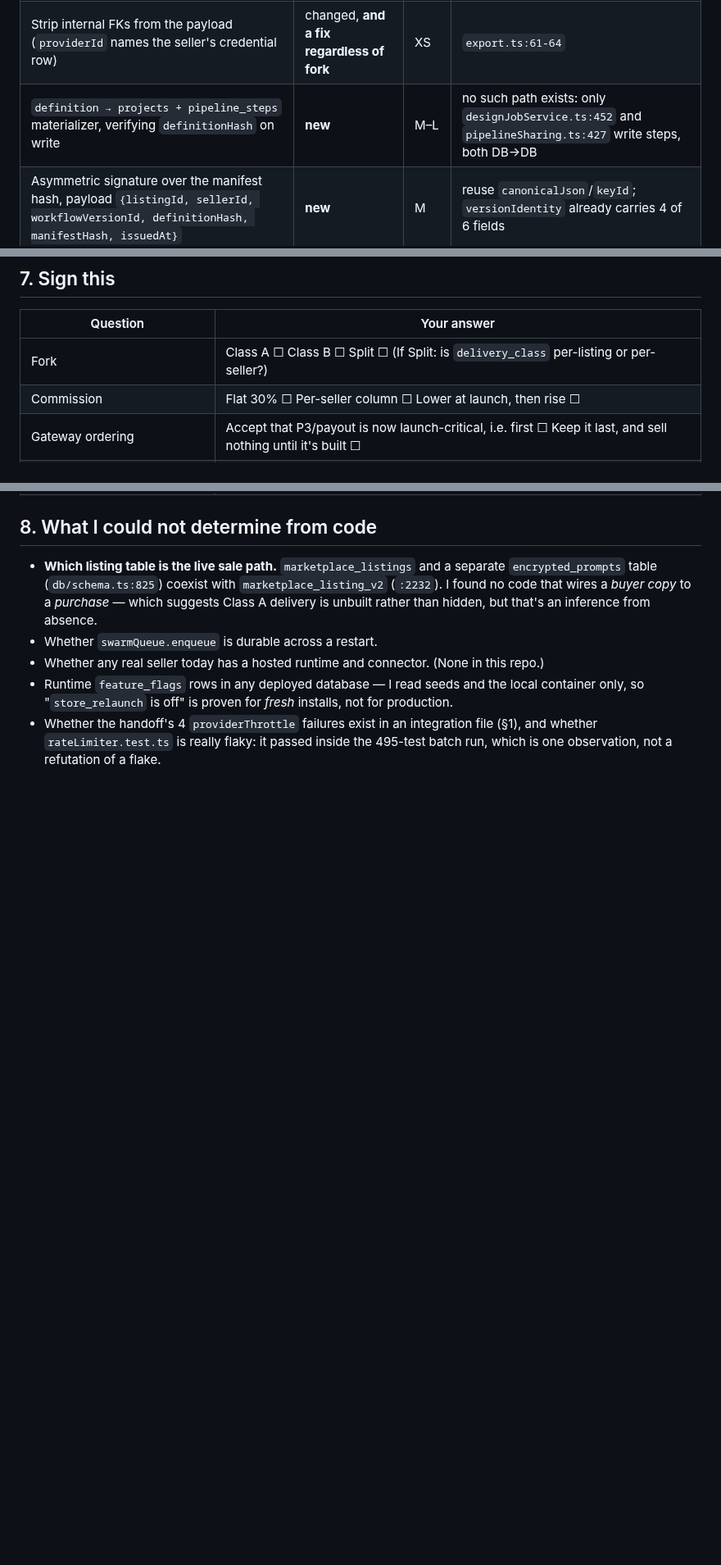
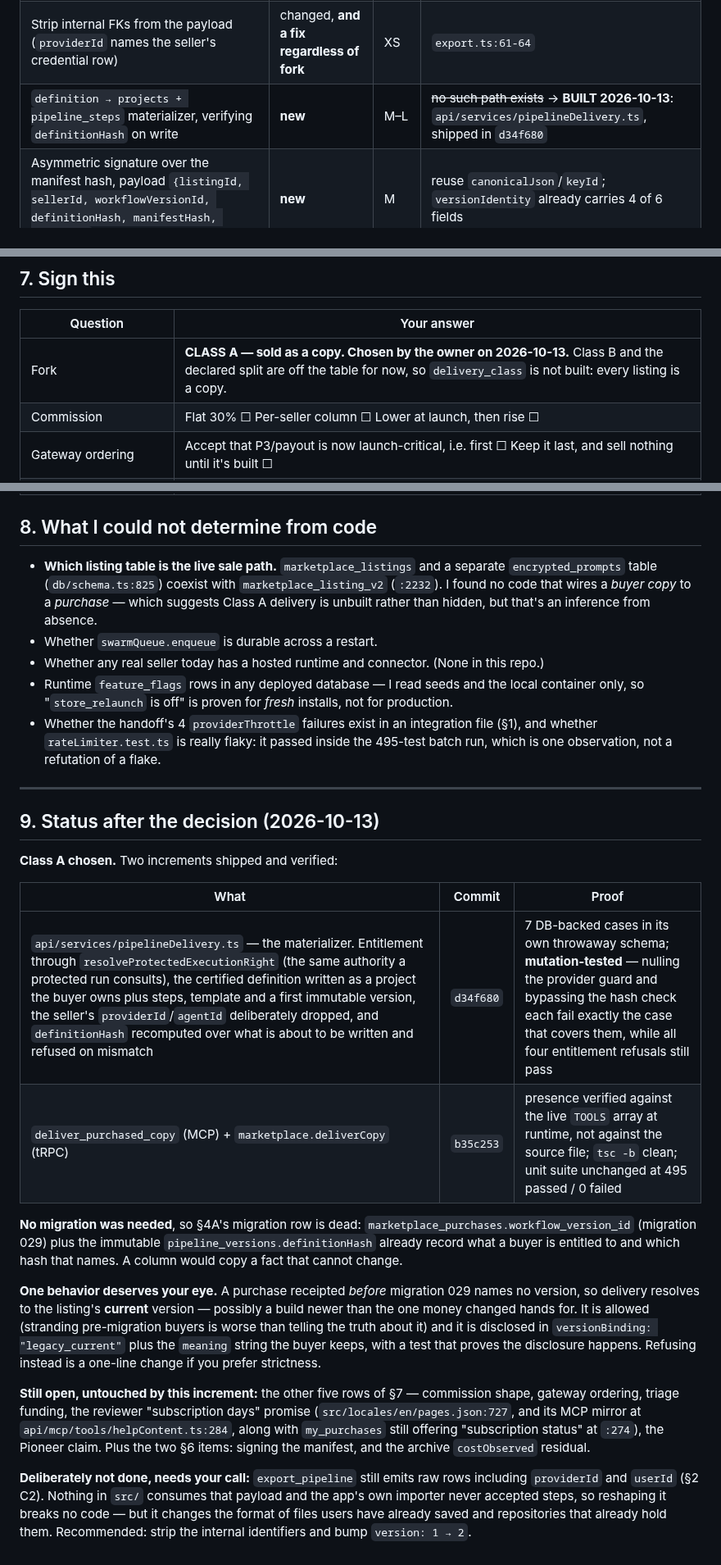
Before and after one commit to DeeWaanAI/pipeline, a Markdown page: V3-ARCHITECTURE-DECISION.md, 3 parts joined by grey strips. Shown at 82% size. Drawn GitHub-style; blank space fills up the shorter version.

Commit message:
docs(v3): record the Class A answer and what it took to deliver a copy
The fork is answered: a listing is sold as a copy, so delivery_class is not built
and every listing means the same thing. Records the two increments, why no
migration was needed once the purchase already receipts a version, and the one
behaviour a pre-029 buyer will notice — they get the current version, and the
copy says so out loud.

```diff
--- a/V3-ARCHITECTURE-DECISION.md
+++ b/V3-ARCHITECTURE-DECISION.md
@@ -103,7 +103,7 @@ The buyer receives the graph and runs it with their own keys. Delivery is the pr
 |---|---|---|---|
 | Version-bound export: emit `definition` + `definitionHash` + `workflowVersionId` + `listingId` instead of raw rows | changed | S–M | `export.ts:50-67` |
 | Strip internal FKs from the payload (`providerId` names the seller's credential row) | changed, **and a fix regardless of fork** | XS | `export.ts:61-64` |
-| `definition → projects + pipeline_steps` materializer, verifying `definitionHash` on write | **new** | M–L | no such path exists: only `designJobService.ts:452` and `pipelineSharing.ts:427` write steps, both DB→DB |
+| `definition → projects + pipeline_steps` materializer, verifying `definitionHash` on write | **new** | M–L | ~~no such path exists~~ → **BUILT 2026-10-13**: `api/services/pipelineDelivery.ts`, shipped in `d34f680` |
 | Asymmetric signature over the manifest hash, payload `{listingId, sellerId, workflowVersionId, definitionHash, manifestHash, issuedAt}` | **new** | M | reuse `canonicalJson`/`keyId`; `versionIdentity` already carries 4 of 6 fields |
 | Key management: algorithm, platform-vs-per-seller keys, public-key distribution, rotation, revocation | **policy decision** | M | nothing exists to inherit |
 | `verify_evidence` tool/route so a buyer can check without our server | **new** | S–M | zero verification code today |
@@ -240,7 +240,7 @@ Each is one small verified increment and none requires §7 answered.
 
 | Question | Your answer |
 |---|---|
-| Fork | Class A ☐  Class B ☐  Split ☐  (If Split: is `delivery_class` per-listing or per-seller?) |
+| Fork | **CLASS A — sold as a copy. Chosen by the owner on 2026-10-13.** Class B and the declared split are off the table for now, so `delivery_class` is not built: every listing is a copy. |
 | Commission | Flat 30% ☐  Per-seller column ☐  Lower at launch, then rise ☐ |
 | Gateway ordering | Accept that P3/payout is now launch-critical, i.e. first ☐  Keep it last, and sell nothing until it's built ☐ |
 | Triage cost | Platform keeps paying it ☐  Seller-funded ☐  Disabled until paid ☐ |
@@ -261,3 +261,35 @@ Each is one small verified increment and none requires §7 answered.
 - Whether the handoff's 4 `providerThrottle` failures exist in an integration file (§1), and whether
   `rateLimiter.test.ts` is really flaky: it passed inside the 495-test batch run, which is one observation,
   not a refutation of a flake.
+
+---
+
+## 9. Status after the decision (2026-10-13)
+
+**Class A chosen.** Two increments shipped and verified:
+
+| What | Commit | Proof |
+|---|---|---|
+| `api/services/pipelineDelivery.ts` — the materializer. Entitlement through `resolveProtectedExecutionRight` (the same authority a protected run consults), the certified definition written as a project the buyer owns plus steps, template and a first immutable version, the seller's `providerId`/`agentId` deliberately dropped, and `definitionHash` recomputed over what is about to be written and refused on mismatch | `d34f680` | 7 DB-backed cases in its own throwaway schema; **mutation-tested** — nulling the provider guard and bypassing the hash check each fail exactly the case that covers them, while all four entitlement refusals still pass |
+| `deliver_purchased_copy` (MCP) + `marketplace.deliverCopy` (tRPC) | `b35c253` | presence verified against the live `TOOLS` array at runtime, not against the source file; `tsc -b` clean; unit suite unchanged at 495 passed / 0 failed |
+
+**No migration was needed**, so §4A's migration row is dead: `marketplace_purchases.workflow_version_id`
+(migration 029) plus the immutable `pipeline_versions.definitionHash` already record what a buyer is entitled
+to and which hash that names. A column would copy a fact that cannot change.
+
+**One behavior deserves your eye.** A purchase receipted *before* migration 029 names no version, so delivery
+resolves to the listing's **current** version — possibly a build newer than the one money changed hands for.
+It is allowed (stranding pre-migration buyers is worse than telling the truth about it) and it is disclosed in
+`versionBinding: "legacy_current"` plus the `meaning` string the buyer keeps, with a test that proves the
+disclosure happens. Refusing instead is a one-line change if you prefer strictness.
+
+**Still open, untouched by this increment:** the other five rows of §7 — commission shape, gateway ordering,
+triage funding, the reviewer "subscription days" promise (`src/locales/en/pages.json:727`, and its MCP mirror
+at `api/mcp/tools/helpContent.ts:284`, along with `my_purchases` still offering "subscription status" at
+`:274`), the Pioneer claim. Plus the two §6 items: signing the manifest, and
+the archive `costObserved` residual.
+
+**Deliberately not done, needs your call:** `export_pipeline` still emits raw rows including `providerId` and
+`userId` (§2 C2). Nothing in `src/` consumes that payload and the app's own importer never accepted steps, so
+reshaping it breaks no code — but it changes the format of files users have already saved and repositories
+that already hold them. Recommended: strip the internal identifiers and bump `version: 1 → 2`.
```
